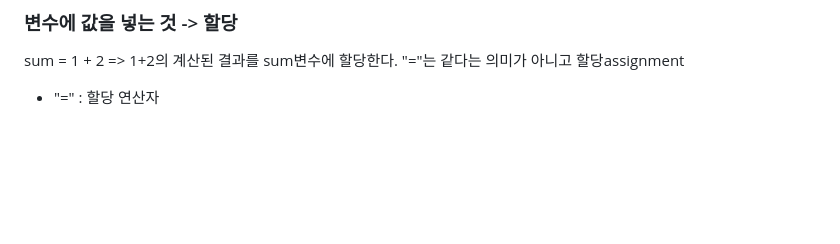
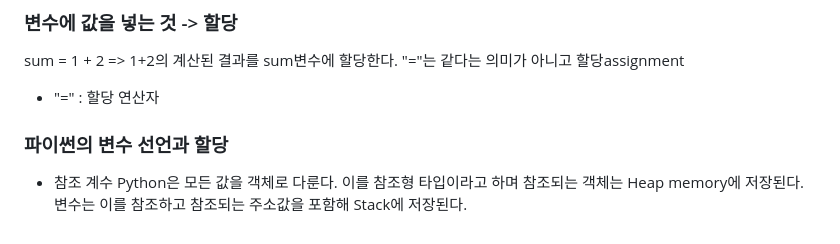
Before and after one commit to rodzlen/Oz_08, a Markdown page: python/Readme.md, the part around the change. Rendered like a GitHub page; blank space fills up the shorter version.

```diff
--- a/python/Readme.md
+++ b/python/Readme.md
@@ -86,3 +86,8 @@ divmod(x,y): 몫과 나머지를 구해준다
 ### 변수에 값을 넣는 것 -> 할당
 sum = 1 + 2 => 1+2의 계산된 결과를 sum변수에 할당한다. "="는 같다는 의미가 아니고 할당assignment
 - "=" : 할당 연산자
+
+### 파이썬의 변수 선언과 할당
+- 참조 계수
+Python은 모든 값을 객체로 다룬다. 이를 참조형 타입이라고 하며 참조되는 객체는 Heap memory에 저장된다.
+변수는 이를 참조하고 참조되는 주소값을 포함해 Stack에 저장된다.
```
